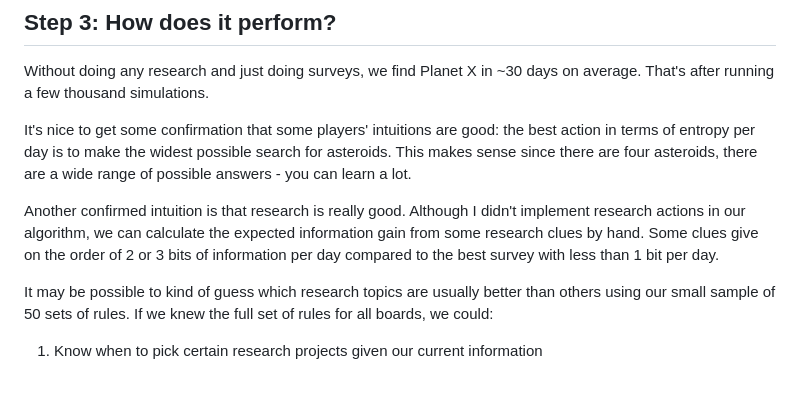
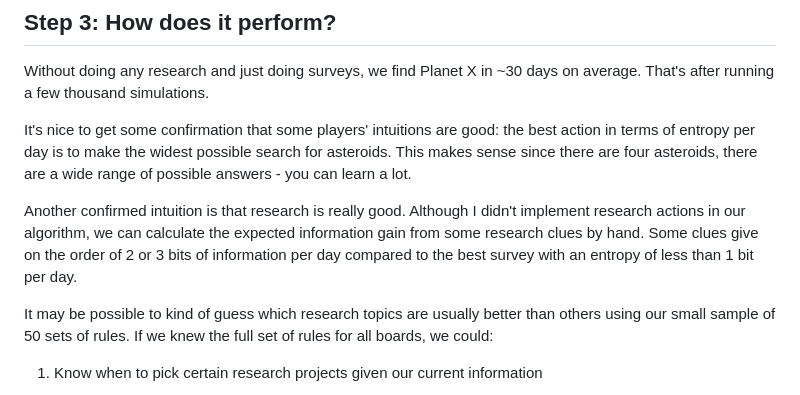
Before and after one commit to kaashif/blog, a Markdown page: posts/2023-02-26-planetx.md, the part around the change. Rendered like a GitHub page.

Commit message:
Fix typo

```diff
--- a/posts/2023-02-26-planetx.md
+++ b/posts/2023-02-26-planetx.md
@@ -164,8 +164,8 @@ wide range of possible answers - you can learn a lot.
 Another confirmed intuition is that research is really good. Although I didn't
 implement research actions in our algorithm, we can calculate the expected
 information gain from some research clues by hand. Some clues give on the order
-of 2 or 3 bits of information per day compared to the best survey with less
-than 1 bit per day.
+of 2 or 3 bits of information per day compared to the best survey with an
+entropy of less than 1 bit per day.
 
 It may be possible to kind of guess which research topics are usually better
 than others using our small sample of 50 sets of rules. If we knew the full set
```
